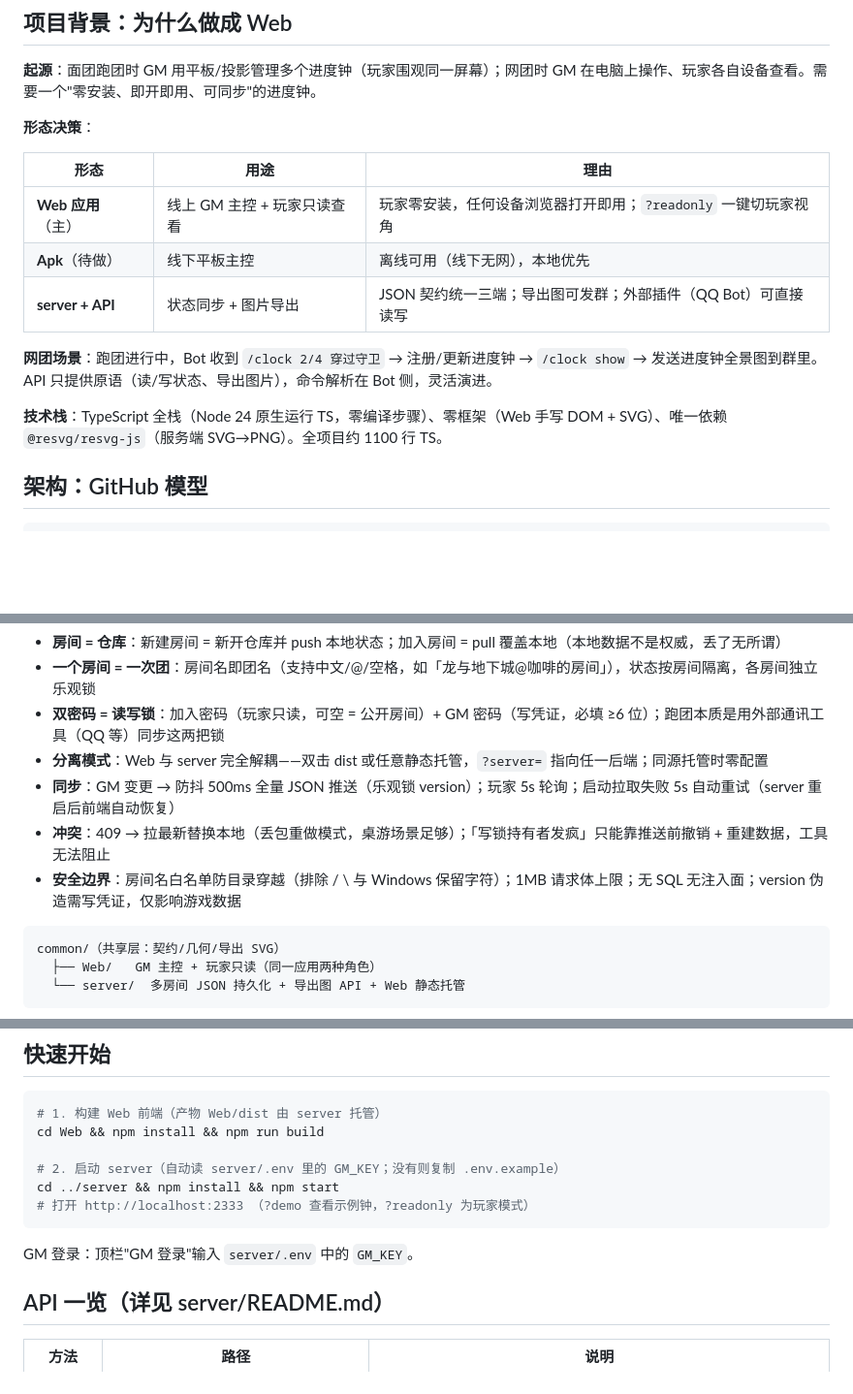
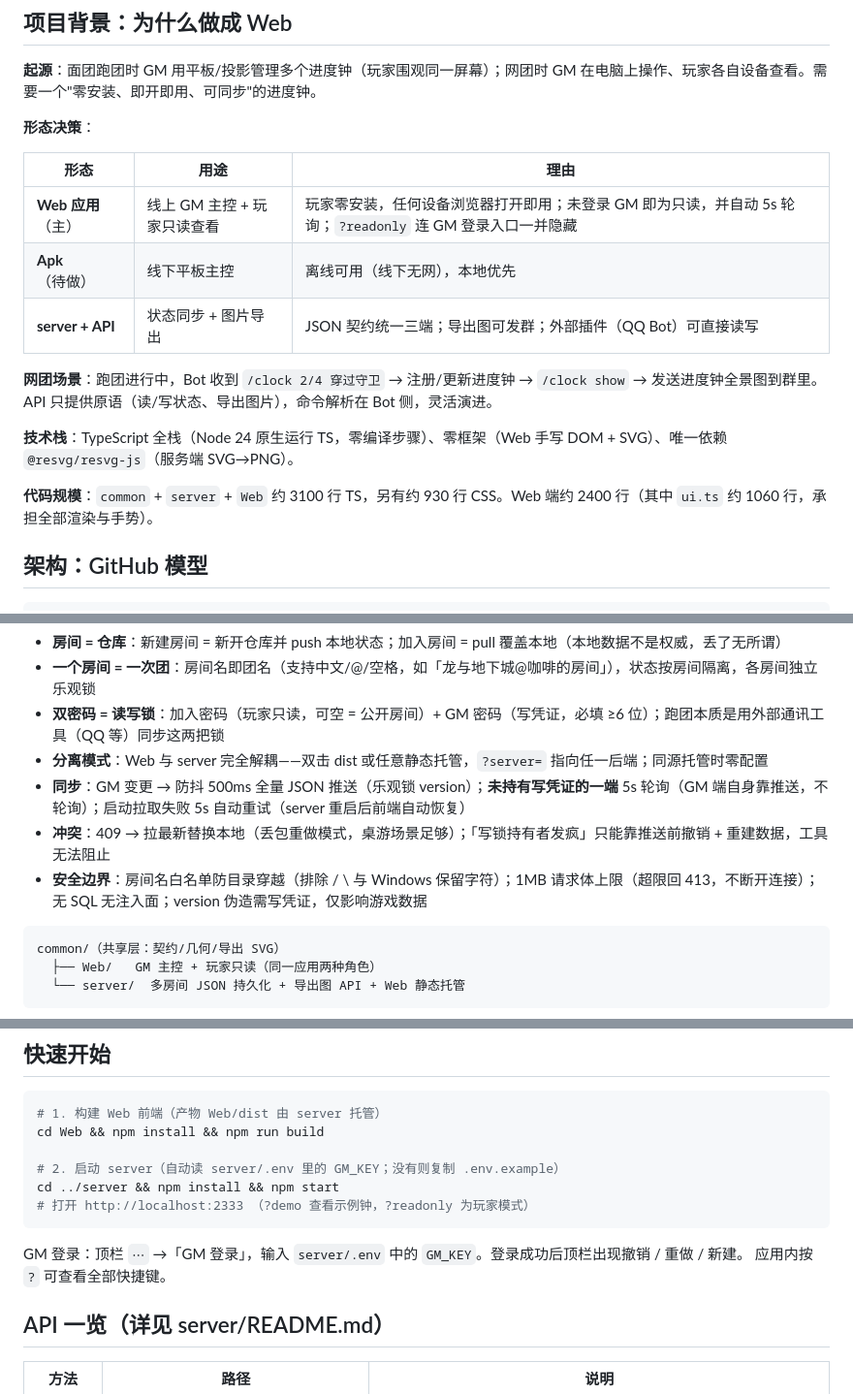
Before and after one commit to Epilogue258/progress_clocks, a Markdown page: README.md, 3 parts joined by grey strips. Shown at 97% size. Drawn GitHub-style; blank space fills up the shorter version.

````diff
--- a/README.md
+++ b/README.md
@@ -33,13 +33,15 @@
 
 | 形态 | 用途 | 理由 |
 |------|------|------|
-| **Web 应用**（主） | 线上 GM 主控 + 玩家只读查看 | 玩家零安装，任何设备浏览器打开即用；`?readonly` 一键切玩家视角 |
+| **Web 应用**（主） | 线上 GM 主控 + 玩家只读查看 | 玩家零安装，任何设备浏览器打开即用；未登录 GM 即为只读，并自动 5s 轮询；`?readonly` 连 GM 登录入口一并隐藏 |
 | **Apk**（待做） | 线下平板主控 | 离线可用（线下无网），本地优先 |
 | **server + API** | 状态同步 + 图片导出 | JSON 契约统一三端；导出图可发群；外部插件（QQ Bot）可直接读写 |
 
 **网团场景**：跑团进行中，Bot 收到 `/clock 2/4 穿过守卫` → 注册/更新进度钟 → `/clock show` → 发送进度钟全景图到群里。API 只提供原语（读/写状态、导出图片），命令解析在 Bot 侧，灵活演进。
 
-**技术栈**：TypeScript 全栈（Node 24 原生运行 TS，零编译步骤）、零框架（Web 手写 DOM + SVG）、唯一依赖 `@resvg/resvg-js`（服务端 SVG→PNG）。全项目约 1100 行 TS。
+**技术栈**：TypeScript 全栈（Node 24 原生运行 TS，零编译步骤）、零框架（Web 手写 DOM + SVG）、唯一依赖 `@resvg/resvg-js`（服务端 SVG→PNG）。
+
+**代码规模**：`common` + `server` + `Web` 约 3100 行 TS，另有约 930 行 CSS。Web 端约 2400 行（其中 `ui.ts` 约 1060 行，承担全部渲染与手势）。
 
 ## 架构：GitHub 模型
 
@@ -56,9 +58,9 @@
 - **一个房间 = 一次团**：房间名即团名（支持中文/@/空格，如「龙与地下城@咖啡的房间」），状态按房间隔离，各房间独立乐观锁
 - **双密码 = 读写锁**：加入密码（玩家只读，可空 = 公开房间）+ GM 密码（写凭证，必填 ≥6 位）；跑团本质是用外部通讯工具（QQ 等）同步这两把锁
 - **分离模式**：Web 与 server 完全解耦——双击 dist 或任意静态托管，`?server=` 指向任一后端；同源托管时零配置
-- **同步**：GM 变更 → 防抖 500ms 全量 JSON 推送（乐观锁 version）；玩家 5s 轮询；启动拉取失败 5s 自动重试（server 重启后前端自动恢复）
+- **同步**：GM 变更 → 防抖 500ms 全量 JSON 推送（乐观锁 version）；**未持有写凭证的一端** 5s 轮询（GM 端自身靠推送，不轮询）；启动拉取失败 5s 自动重试（server 重启后前端自动恢复）
 - **冲突**：409 → 拉最新替换本地（丢包重做模式，桌游场景足够）；「写锁持有者发疯」只能靠推送前撤销 + 重建数据，工具无法阻止
-- **安全边界**：房间名白名单防目录穿越（排除 / \ 与 Windows 保留字符）；1MB 请求体上限；无 SQL 无注入面；version 伪造需写凭证，仅影响游戏数据
+- **安全边界**：房间名白名单防目录穿越（排除 / \ 与 Windows 保留字符）；1MB 请求体上限（超限回 413，不断开连接）；无 SQL 无注入面；version 伪造需写凭证，仅影响游戏数据
 
 ```
 common/（共享层：契约/几何/导出 SVG）
@@ -77,7 +79,8 @@ cd ../server && npm install && npm start
 # 打开 http://localhost:2333 （?demo 查看示例钟，?readonly 为玩家模式）
 ```
 
-GM 登录：顶栏"GM 登录"输入 `server/.env` 中的 `GM_KEY`。
+GM 登录：顶栏 `⋯` →「GM 登录」，输入 `server/.env` 中的 `GM_KEY`。登录成功后顶栏出现撤销 / 重做 / 新建。
+应用内按 `?` 可查看全部快捷键。
 
 ## API 一览（详见 server/README.md）
 
````
Also changed, not shown: other parts of README.md (+52 -7 lines).
